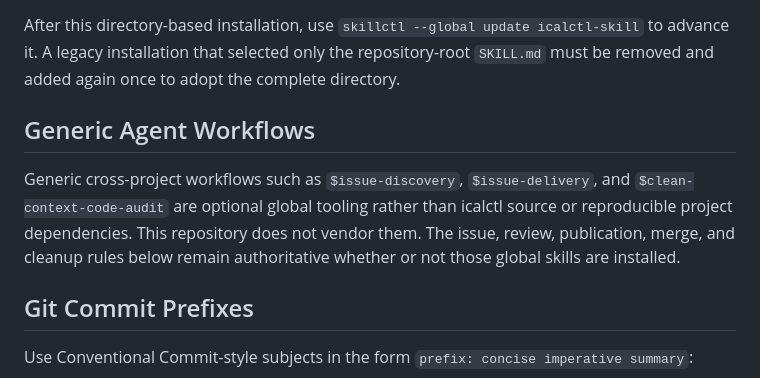
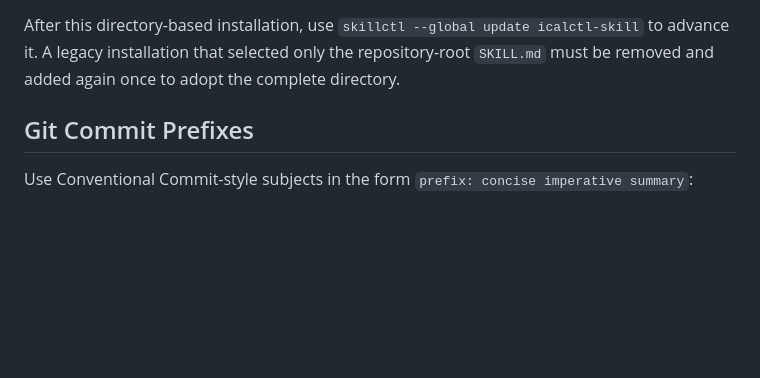
Before and after one commit to zydtiger/icalctl, a Markdown page: AGENTS.md, the part around the change. Drawn GitHub-style; blank space fills up the shorter version.

Commit message:
docs: keep workflow policy self-contained

```diff
--- a/AGENTS.md
+++ b/AGENTS.md
@@ -21,14 +21,6 @@ After this directory-based installation, use
 `skillctl --global update icalctl-skill` to advance it. A legacy installation
 that selected only the repository-root `SKILL.md` must be removed and added
 again once to adopt the complete directory.
-
-## Generic Agent Workflows
-
-Generic cross-project workflows such as `$issue-discovery`, `$issue-delivery`,
-and `$clean-context-code-audit` are optional global tooling rather than icalctl
-source or reproducible project dependencies. This repository does not vendor
-them. The issue, review, publication, merge, and cleanup rules below remain
-authoritative whether or not those global skills are installed.
 
 ## Git Commit Prefixes
 
```
